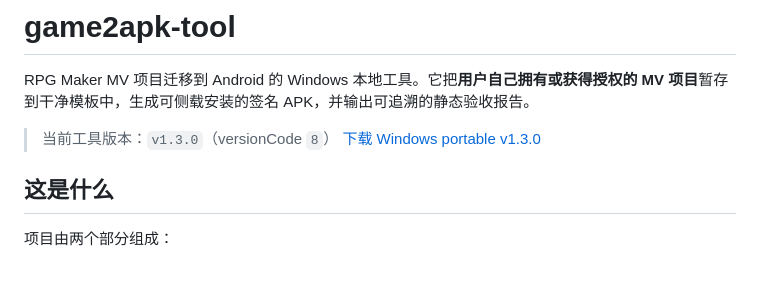
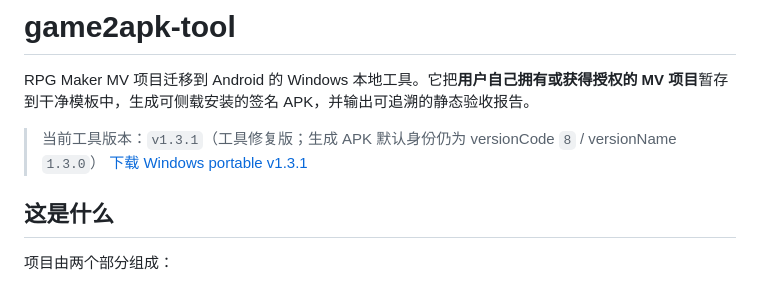
Before and after one commit to whuzc/hanhua-and-yizhi, a Markdown page: README.md, the part around the change. GitHub-like rendering.

Commit message:
更新便携工具版本说明

```diff
--- a/README.md
+++ b/README.md
@@ -2,8 +2,8 @@
 
 RPG Maker MV 项目迁移到 Android 的 Windows 本地工具。它把**用户自己拥有或获得授权的 MV 项目**暂存到干净模板中，生成可侧载安装的签名 APK，并输出可追溯的静态验收报告。
 
-> 当前工具版本：`v1.3.0`（versionCode `8`）
-> [下载 Windows portable v1.3.0](https://github.com/whuzc/hanhua-and-yizhi/releases/tag/v1.3.0)
+> 当前工具版本：`v1.3.1`（工具修复版；生成 APK 默认身份仍为 versionCode `8` / versionName `1.3.0`）
+> [下载 Windows portable v1.3.1](https://github.com/whuzc/hanhua-and-yizhi/releases/tag/v1.3.1)
 
 ## 这是什么
 
```
